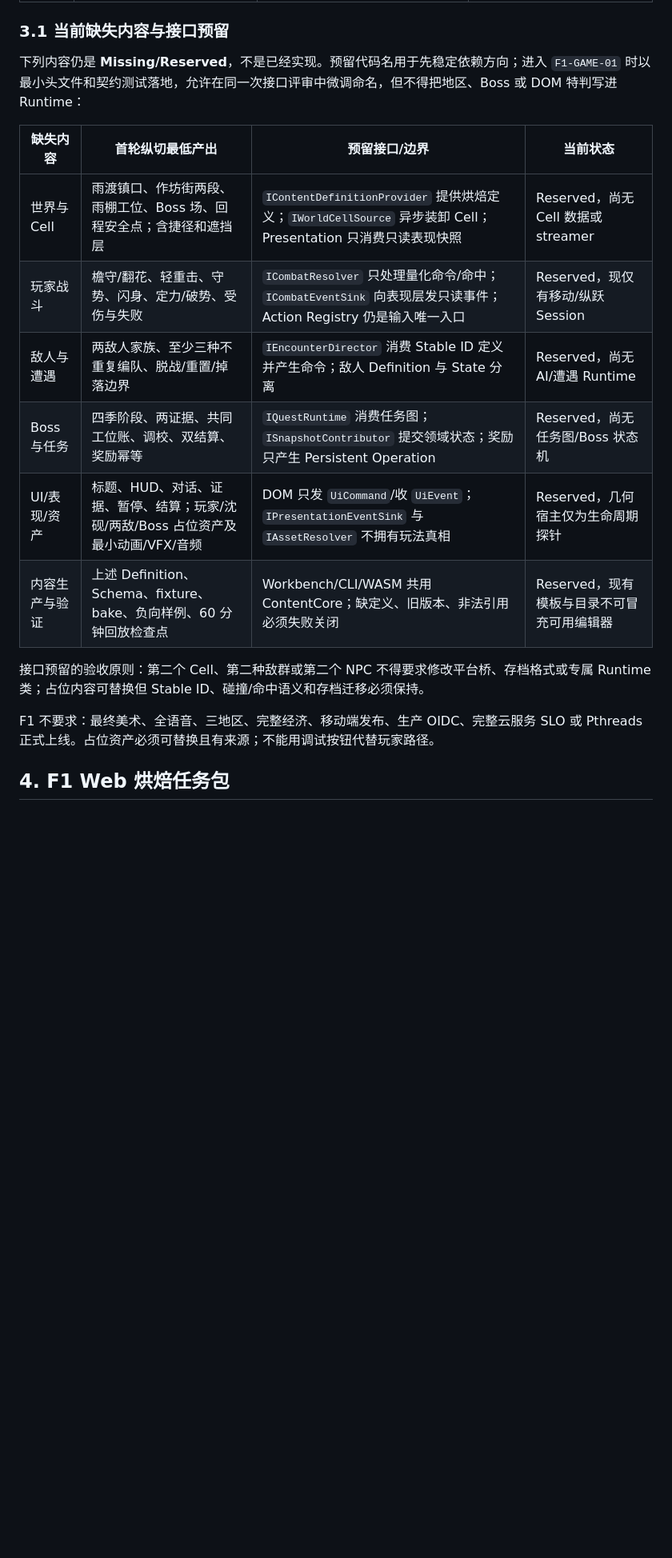
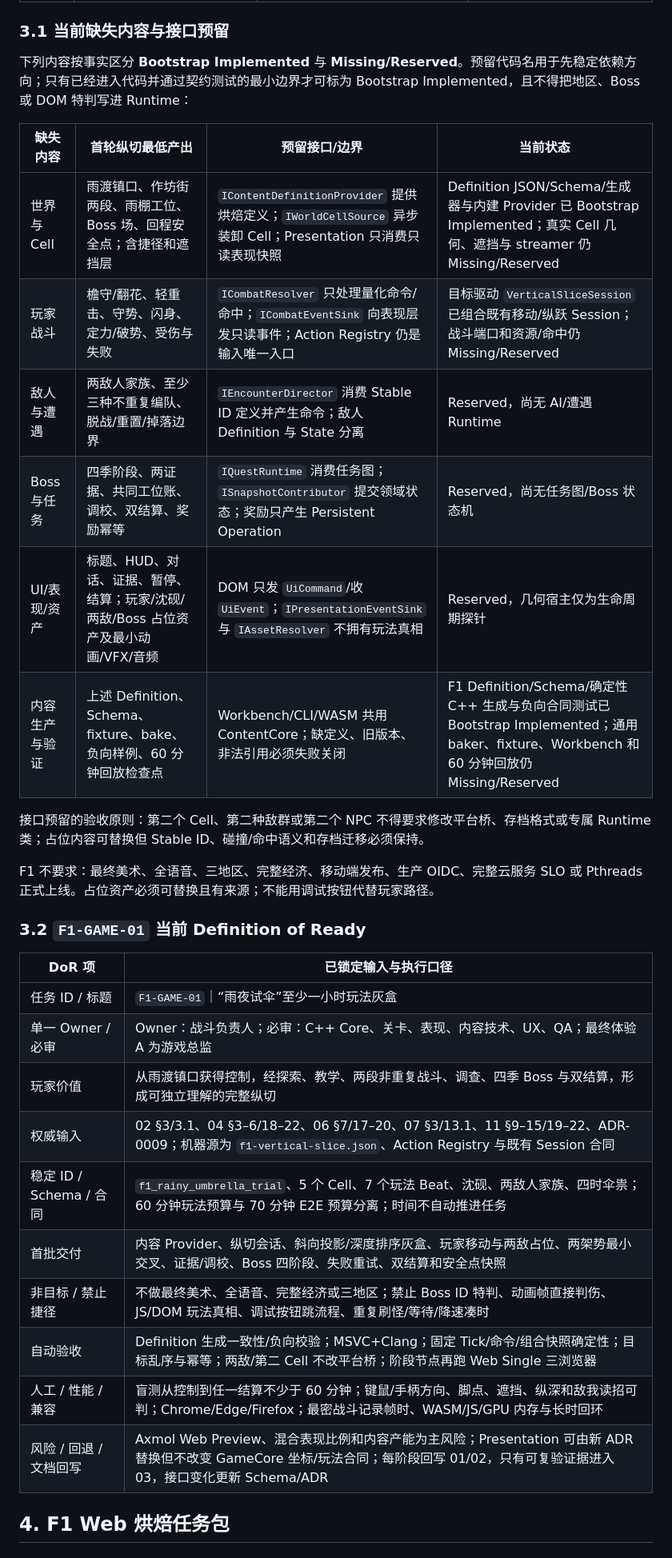
Before and after one commit to falling-feather/TianGongDu, a Markdown page: docs/02-版本规划与验收.md, the part around one of its changes. Shown at 80% size. Drawn GitHub-style; blank space fills up the shorter version.

```diff
--- a/docs/02-版本规划与验收.md
+++ b/docs/02-版本规划与验收.md
@@ -92,20 +92,35 @@ F1 必须用真实浏览器构建证明路线可行。Axmol 官方把 WebAssembl
 
 ### 3.1 当前缺失内容与接口预留
 
-下列内容仍是 **Missing/Reserved**，不是已经实现。预留代码名用于先稳定依赖方向；进入 `F1-GAME-01` 时以最小头文件和契约测试落地，允许在同一次接口评审中微调命名，但不得把地区、Boss 或 DOM 特判写进 Runtime：
+下列内容按事实区分 **Bootstrap Implemented** 与 **Missing/Reserved**。预留代码名用于先稳定依赖方向；只有已经进入代码并通过契约测试的最小边界才可标为 Bootstrap Implemented，且不得把地区、Boss 或 DOM 特判写进 Runtime：
 
 | 缺失内容 | 首轮纵切最低产出 | 预留接口/边界 | 当前状态 |
 | --- | --- | --- | --- |
-| 世界与 Cell | 雨渡镇口、作坊街两段、雨棚工位、Boss 场、回程安全点；含捷径和遮挡层 | `IContentDefinitionProvider` 提供烘焙定义；`IWorldCellSource` 异步装卸 Cell；Presentation 只消费只读表现快照 | Reserved，尚无 Cell 数据或 streamer |
-| 玩家战斗 | 檐守/翻花、轻重击、守势、闪身、定力/破势、受伤与失败 | `ICombatResolver` 只处理量化命令/命中；`ICombatEventSink` 向表现层发只读事件；Action Registry 仍是输入唯一入口 | Reserved，现仅有移动/纵跃 Session |
+| 世界与 Cell | 雨渡镇口、作坊街两段、雨棚工位、Boss 场、回程安全点；含捷径和遮挡层 | `IContentDefinitionProvider` 提供烘焙定义；`IWorldCellSource` 异步装卸 Cell；Presentation 只消费只读表现快照 | Definition JSON/Schema/生成器与内建 Provider 已 Bootstrap Implemented；真实 Cell 几何、遮挡与 streamer 仍 Missing/Reserved |
+| 玩家战斗 | 檐守/翻花、轻重击、守势、闪身、定力/破势、受伤与失败 | `ICombatResolver` 只处理量化命令/命中；`ICombatEventSink` 向表现层发只读事件；Action Registry 仍是输入唯一入口 | 目标驱动 `VerticalSliceSession` 已组合既有移动/纵跃 Session；战斗端口和资源/命中仍 Missing/Reserved |
 | 敌人与遭遇 | 两敌人家族、至少三种不重复编队、脱战/重置/掉落边界 | `IEncounterDirector` 消费 Stable ID 定义并产生命令；敌人 Definition 与 State 分离 | Reserved，尚无 AI/遭遇 Runtime |
 | Boss 与任务 | 四季阶段、两证据、共同工位账、调校、双结算、奖励幂等 | `IQuestRuntime` 消费任务图；`ISnapshotContributor` 提交领域状态；奖励只产生 Persistent Operation | Reserved，尚无任务图/Boss 状态机 |
 | UI/表现/资产 | 标题、HUD、对话、证据、暂停、结算；玩家/沈砚/两敌/Boss 占位资产及最小动画/VFX/音频 | DOM 只发 `UiCommand`/收 `UiEvent`；`IPresentationEventSink` 与 `IAssetResolver` 不拥有玩法真相 | Reserved，几何宿主仅为生命周期探针 |
-| 内容生产与验证 | 上述 Definition、Schema、fixture、bake、负向样例、60 分钟回放检查点 | Workbench/CLI/WASM 共用 ContentCore；缺定义、旧版本、非法引用必须失败关闭 | Reserved，现有模板与目录不可冒充可用编辑器 |
+| 内容生产与验证 | 上述 Definition、Schema、fixture、bake、负向样例、60 分钟回放检查点 | Workbench/CLI/WASM 共用 ContentCore；缺定义、旧版本、非法引用必须失败关闭 | F1 Definition/Schema/确定性 C++ 生成与负向合同测试已 Bootstrap Implemented；通用 baker、fixture、Workbench 和 60 分钟回放仍 Missing/Reserved |
 
 接口预留的验收原则：第二个 Cell、第二种敌群或第二个 NPC 不得要求修改平台桥、存档格式或专属 Runtime 类；占位内容可替换但 Stable ID、碰撞/命中语义和存档迁移必须保持。
 
 F1 不要求：最终美术、全语音、三地区、完整经济、移动端发布、生产 OIDC、完整云服务 SLO 或 Pthreads 正式上线。占位资产必须可替换且有来源；不能用调试按钮代替玩家路径。
+
+### 3.2 `F1-GAME-01` 当前 Definition of Ready
+
+| DoR 项 | 已锁定输入与执行口径 |
+| --- | --- |
+| 任务 ID / 标题 | `F1-GAME-01`｜“雨夜试伞”至少一小时玩法灰盒 |
+| 单一 Owner / 必审 | Owner：战斗负责人；必审：C++ Core、关卡、表现、内容技术、UX、QA；最终体验 A 为游戏总监 |
+| 玩家价值 | 从雨渡镇口获得控制，经探索、教学、两段非重复战斗、调查、四季 Boss 与双结算，形成可独立理解的完整纵切 |
+| 权威输入 | 02 §3/3.1、04 §3–6/18–22、06 §7/17–20、07 §3/13.1、11 §9–15/19–22、ADR-0009；机器源为 `f1-vertical-slice.json`、Action Registry 与既有 Session 合同 |
+| 稳定 ID / Schema / 合同 | `f1_rainy_umbrella_trial`、5 个 Cell、7 个玩法 Beat、沈砚、两敌人家族、四时伞祟；60 分钟玩法预算与 70 分钟 E2E 预算分离；时间不自动推进任务 |
+| 首批交付 | 内容 Provider、纵切会话、斜向投影/深度排序灰盒、玩家移动与两敌占位、两架势最小交叉、证据/调校、Boss 四阶段、失败重试、双结算和安全点快照 |
+| 非目标 / 禁止捷径 | 不做最终美术、全语音、完整经济或三地区；禁止 Boss ID 特判、动画帧直接判伤、JS/DOM 玩法真相、调试按钮跳流程、重复刷怪/等待/降速凑时 |
+| 自动验收 | Definition 生成一致性/负向校验；MSVC+Clang；固定 Tick/命令/组合快照确定性；目标乱序与幂等；两敌/第二 Cell 不改平台桥；阶段节点再跑 Web Single 三浏览器 |
+| 人工 / 性能 / 兼容 | 盲测从控制到任一结算不少于 60 分钟；键鼠/手柄方向、脚点、遮挡、纵深和敌我读招可判；Chrome/Edge/Firefox；最密战斗记录帧时、WASM/JS/GPU 内存与长时回环 |
+| 风险 / 回退 / 文档回写 | Axmol Web Preview、混合表现比例和内容产能为主风险；Presentation 可由新 ADR 替换但不改变 GameCore 坐标/玩法合同；每阶段回写 01/02，只有可复验证据进入 03，接口变化更新 Schema/ADR |
 
 ## 4. F1 Web 烘焙任务包
 
```
Also changed, not shown: other parts of docs/02-版本规划与验收.md (+4 -4 lines), README.md (+5 -4 lines), docs/01-开发者文档.md (+1 -1 lines).
